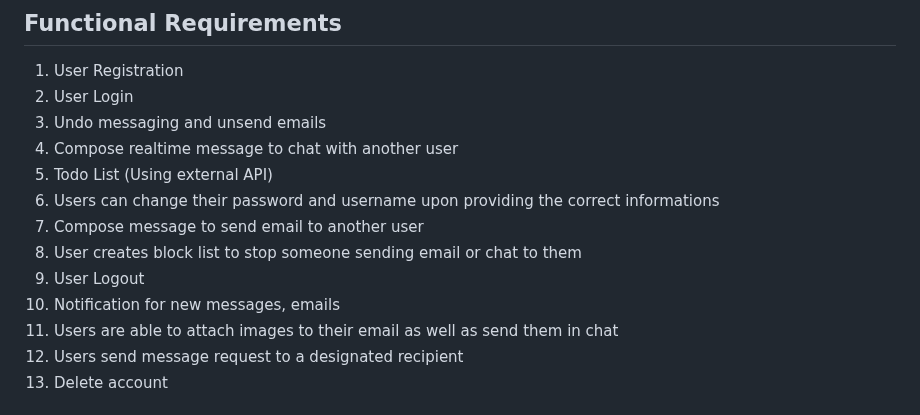
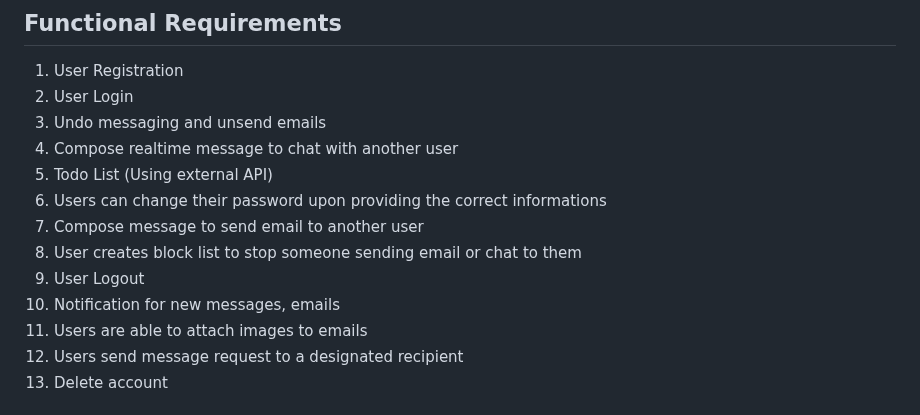
Before and after one commit to CMPE131-yuh/SeaMail, a Markdown page: requirements.md, the part around the change. GitHub-like rendering.

```diff
--- a/requirements.md
+++ b/requirements.md
@@ -5,12 +5,12 @@
 3. Undo messaging and unsend emails
 4. Compose realtime message to chat with another user
 5. Todo List (Using external API)
-6. Users can change their password and username upon providing the correct informations
+6. Users can change their password upon providing the correct informations
 7. Compose message to send email to another user
 8. User creates block list to stop someone sending email or chat to them
 9. User Logout
 10. Notification for new messages, emails
-11. Users are able to attach images to their email as well as send them in chat
+11. Users are able to attach images to emails
 12. Users send message request to a designated recipient
 13. Delete account
 
```
